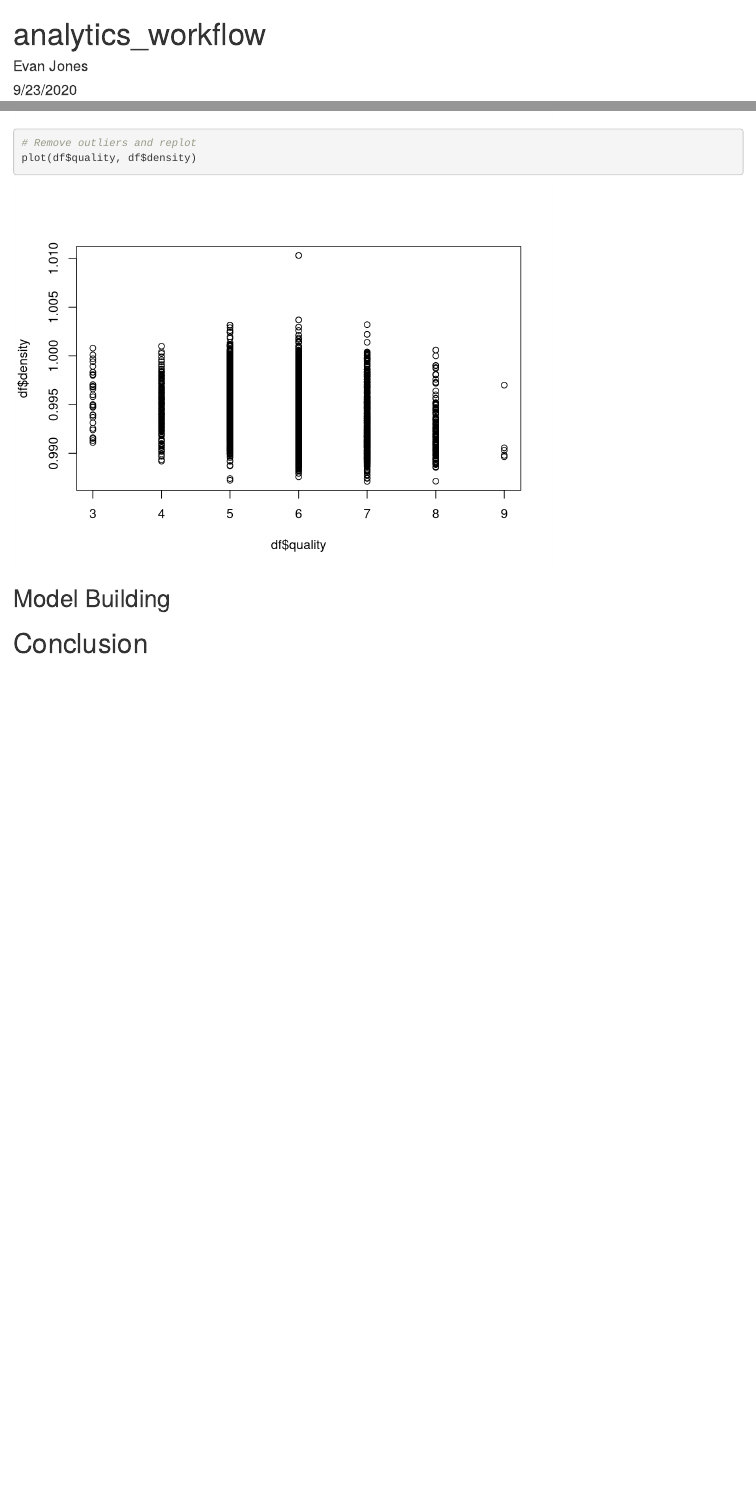
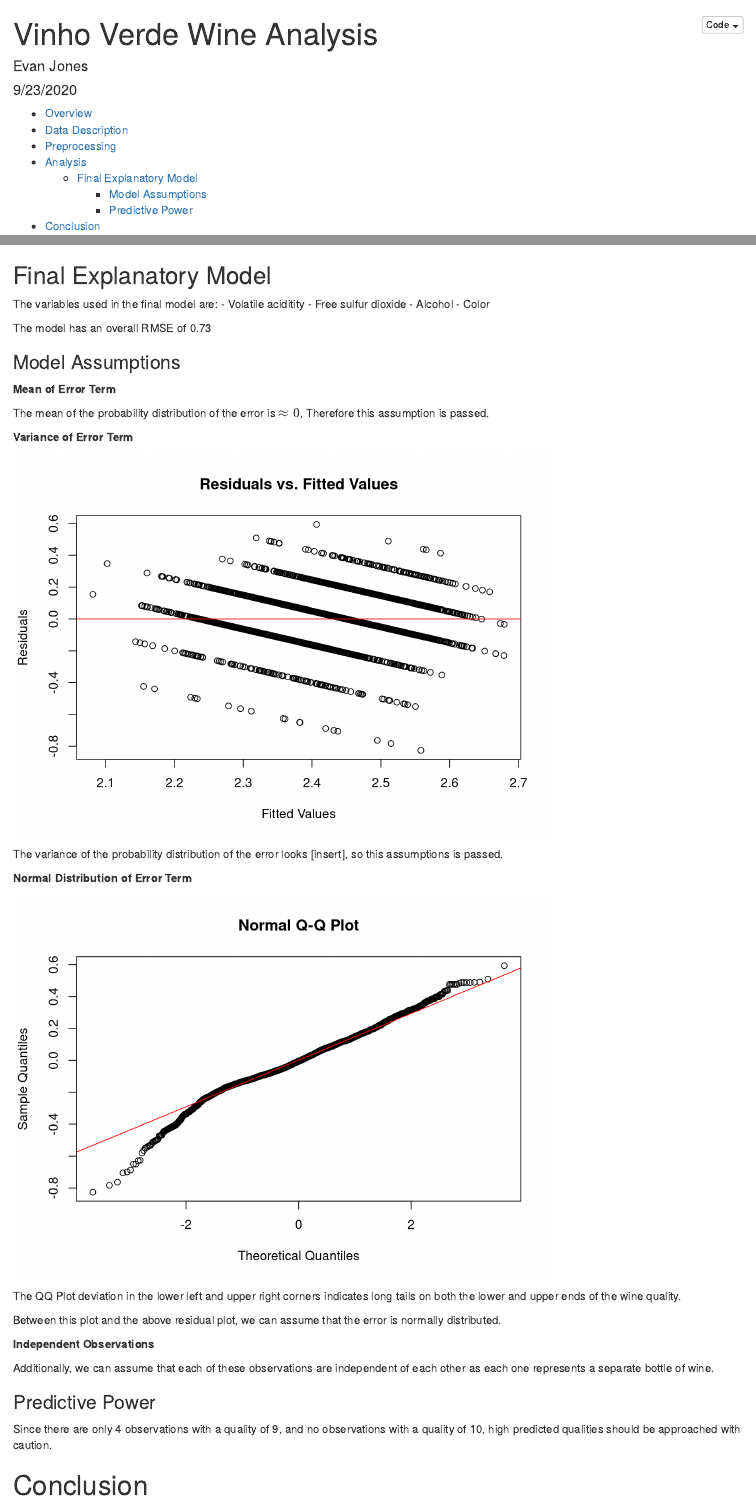
Before and after one commit to evjones0/wine_quality, an R Markdown document (analytics_workflow.Rmd): the page in a window 1100 px wide, from its top, and a second part further down, joined at a grey line. Rendered offline with R 4.5, knitr and Pandoc, with nearby package versions; folded parts are opened; some code elsewhere in the file could not run offline.

Commit message:
Added model assumption code

````diff
--- a/analytics_workflow.Rmd
+++ b/analytics_workflow.Rmd
@@ -1,8 +1,11 @@
 ---
-title: "analytics_workflow"
+title: "Vinho Verde Wine Analysis"
 author: "Evan Jones"
 date: "9/23/2020"
-output: html_document
+output:
+  html_document:
+    toc: true
+    code_folding: hide
 ---
 
 ```{r setup, include=FALSE}
@@ -182,8 +184,5 @@ df = df[-df_outlier,]
-# Remove outliers and replot
-plot(df$quality, df$density)
-```
-## Model Building
-```{r, include=F}
+## Final Explanatory Model
+```{r, training_split, include=F}
 set.seed(3)
 trainIndex = sample(1:nrow(df), size = round(0.6*nrow(df)), replace=FALSE)
 df.train <- df[trainIndex, ]
@@ -203,5 +202,10 @@ lm(sqrt(quality) ~
 summary(df.reg)
 ```
 
-```{r, include=F}
-plot(df.reg)
+The variables used in the final model are:
+- Volatile aciditity
+- Free sulfur dioxide
+- Alcohol
+- Color
+
+```{r, rmse, include=F}
@@ -208,3 +215,51 @@ plot(df.reg)
+  mutate(quality_pred_adj = I(quality_pred^2))
+
+# Compare RMSE calculation to caret package
+rmse <- caret::RMSE(df.valid$quality_pred_adj, df.valid$quality)
 ```
 
+The model has an overall RMSE of `r round(rmse, digits=2)`
+
+### Model Assumptions
+
+**Mean of Error Term**
+
+```{r, include = F}
+mean(df.reg$residuals)
+```
+
+The mean of the probability distribution of the error is $\approx 0$, Therefore this assumption is passed.
+
+**Variance of Error Term**
+
+```{r, echo = FALSE}
+plot(df.reg$fitted.values, df.reg$residuals,
+     ylab = "Residuals",
+     xlab = "Fitted Values",
+     main = "Residuals vs. Fitted Values")
+abline(0,0, col = "red")
+```
+
+The variance of the probability distribution of the error looks [insert], so this assumptions is passed.
+
+**Normal Distribution of Error Term**
+
+```{r, echo = FALSE}
+qqnorm(df.reg$residuals)
+qqline(df.reg$residuals, col = "red")
+```
+
+The QQ Plot deviation in the lower left and upper right corners indicates long tails on both the lower and upper ends of the wine quality.
+
+Between this plot and the above residual plot, we can assume that the error is normally distributed.
+
+**Independent Observations**
+
+Additionally, we can assume that each of these observations are independent of each other as each one represents a separate bottle of wine.
+
+### Predictive Power
+
+Since there are only 4 observations with a quality of 9, and no observations with a quality of 10, high predicted qualities should be approached with caution.
+
+
 # Conclusion
````
Also changed, not shown: analytics_workflow.Rmd (22 more changed lines).
